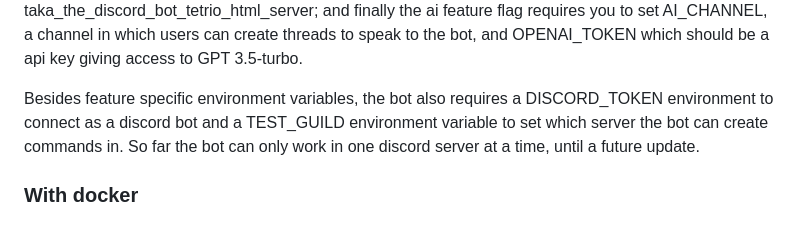
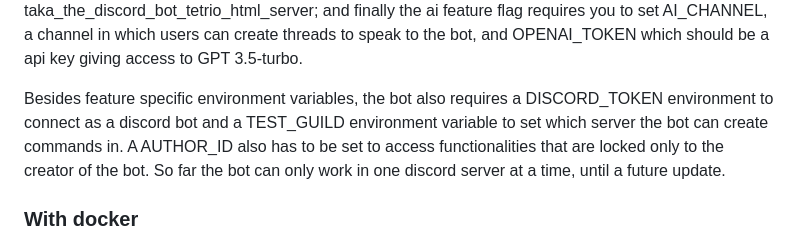
Before and after one commit to Takathediscordbot/public_taka_the_bot, a Markdown page: README.md, the part around the change. Rendered like a GitHub page.

Commit message:
Update docs for AUTHOR_ID

```diff
--- a/README.md
+++ b/README.md
@@ -73,7 +73,8 @@ This will define which features the bot will compile with. Each features have th
 the database feature flag requires a DATABASE_URL environment variable to exist which should point to a postgres database which you can setup with the scripts in the taka_the_discord_bot_database folder; the html_server_image_generation requires a HTML_SERVER_URL environment to exist and to run the server in taka_the_discord_bot_tetrio_html_server; and finally the ai feature flag requires you to set AI_CHANNEL, a channel in which users can create threads to speak to the bot, and
 OPENAI_TOKEN which should be a api key giving access to GPT 3.5-turbo.
 
-Besides feature specific environment variables, the bot also requires a DISCORD_TOKEN environment to connect as a discord bot and a TEST_GUILD environment variable to set which server the bot can create commands in. So far the bot can only work in one discord server at a time, until a future update.
+Besides feature specific environment variables, the bot also requires a DISCORD_TOKEN environment to connect as a discord bot and a TEST_GUILD environment variable to set which server the bot can create commands in. A AUTHOR_ID also has to be set to access functionalities that are locked only to the creator of the bot.
+ So far the bot can only work in one discord server at a time, until a future update.
 
 
 
```
